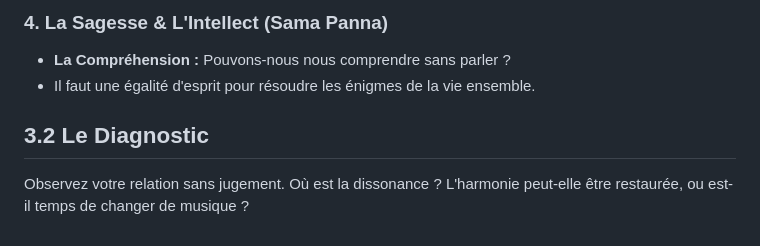
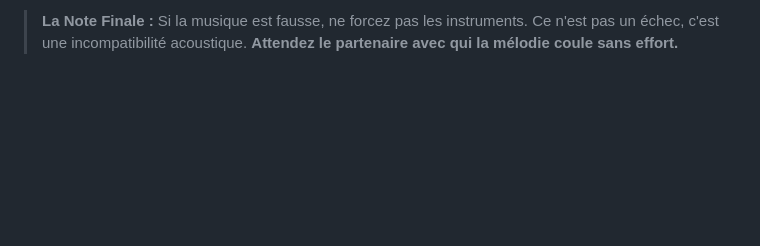
Before and after one commit to jojopat/project-reunion, a Markdown page: fr-lumiere/chapter-3-sync-protocol.md, the part around one of its changes. Drawn GitHub-style; blank space fills up the shorter version.

```diff
--- a/fr-lumiere/chapter-3-sync-protocol.md
+++ b/fr-lumiere/chapter-3-sync-protocol.md
@@ -74,7 +83,5 @@ Attendez la serrure qui a été forgée pour votre clé. Elle existe.* L'amour e
 
-### 4. La Sagesse & L'Intellect (Sama Panna)
-* **La Compréhension :** Pouvons-nous nous comprendre sans parler ?
-* Il faut une égalité d'esprit pour résoudre les énigmes de la vie ensemble.
-
-## 3.2 Le Diagnostic
-Observez votre relation sans jugement. Où est la dissonance ? L'harmonie peut-elle être restaurée, ou est-il temps de changer de musique ?
+> **La Note Finale :**
+> Si la musique est fausse, ne forcez pas les instruments.
+> Ce n'est pas un échec, c'est une incompatibilité acoustique.
+> **Attendez le partenaire avec qui la mélodie coule sans effort.**
```
Also changed, not shown: other parts of fr-lumiere/chapter-3-sync-protocol.md (+37 -28 lines).
